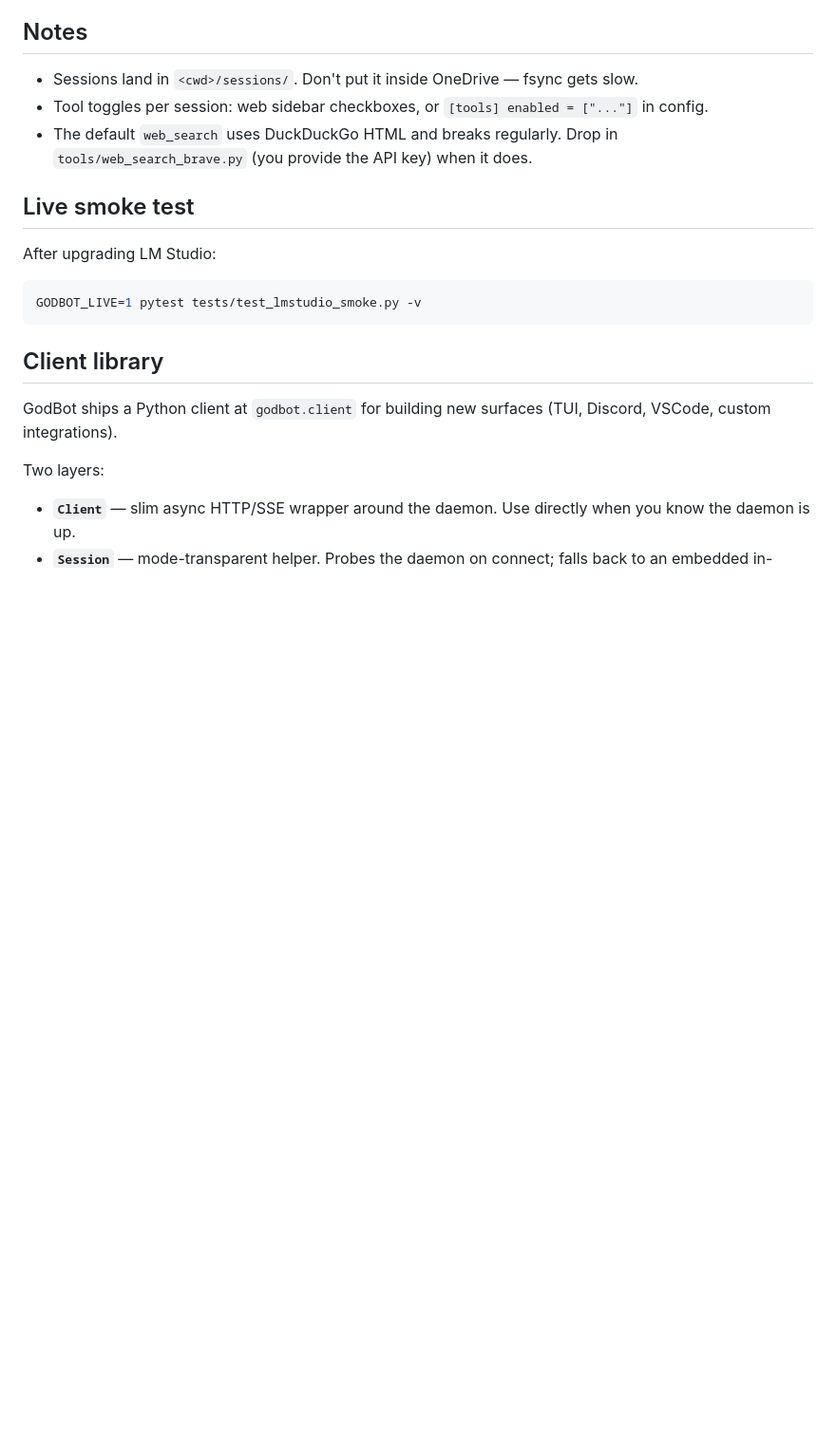
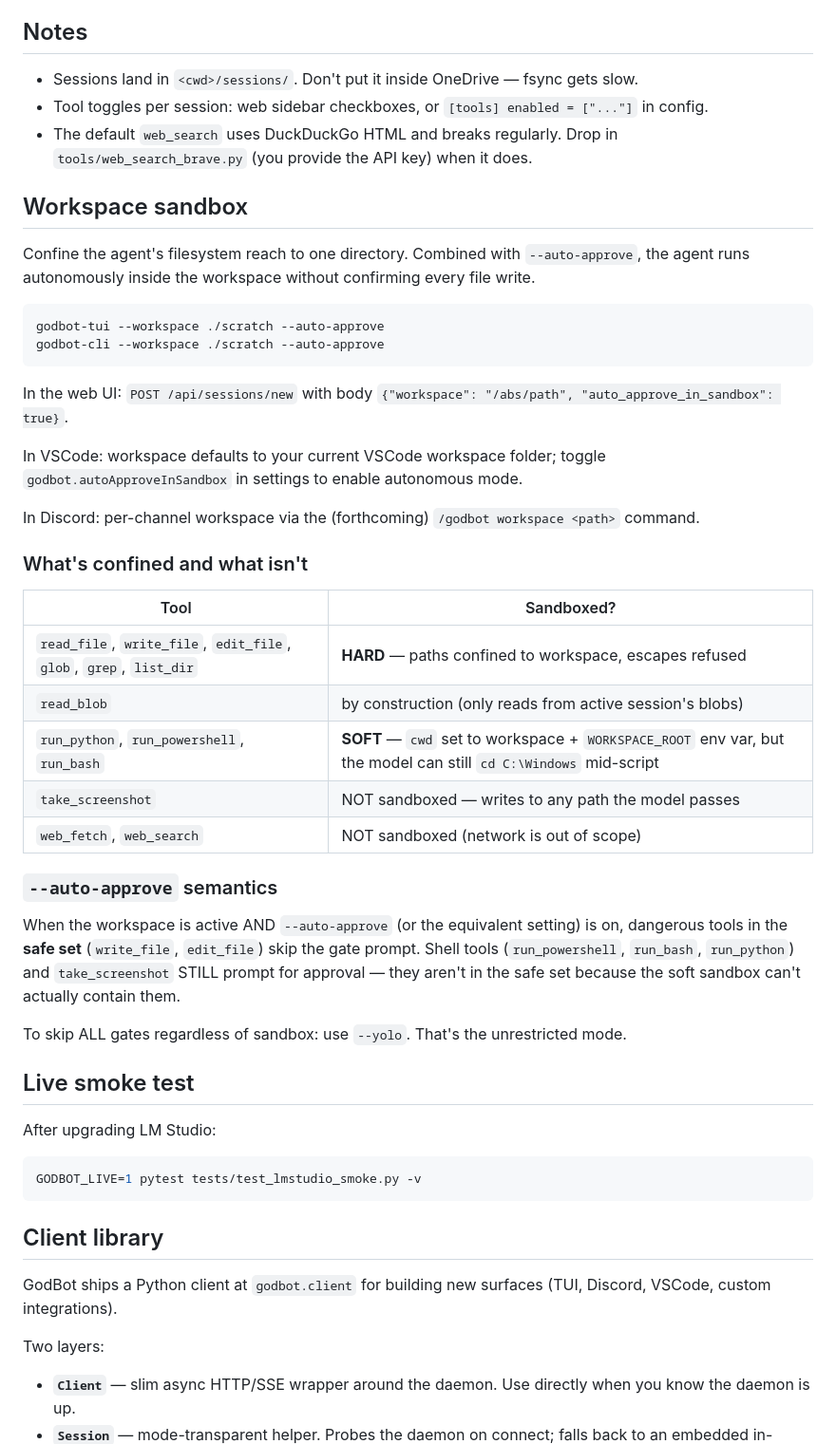
Before and after one commit to IxMxAMAR/GodBot-Gemma, a Markdown page: README.md, the part around the change. Shown at 95% size. Rendered like a GitHub page; blank space fills up the shorter version.

Commit message:
docs(godbot): Workspace sandbox section + sandboxed-vs-not tool table

````diff
--- a/README.md
+++ b/README.md
@@ -33,6 +33,37 @@ Local agent harness for Gemma 3n E4B (or any Gemma) served by LM Studio. ReAct +
 - Sessions land in `<cwd>/sessions/`. Don't put it inside OneDrive — fsync gets slow.
 - Tool toggles per session: web sidebar checkboxes, or `[tools] enabled = ["..."]` in config.
 - The default `web_search` uses DuckDuckGo HTML and breaks regularly. Drop in `tools/web_search_brave.py` (you provide the API key) when it does.
+
+## Workspace sandbox
+
+Confine the agent's filesystem reach to one directory. Combined with `--auto-approve`, the agent runs autonomously inside the workspace without confirming every file write.
+
+```bash
+godbot-tui --workspace ./scratch --auto-approve
+godbot-cli --workspace ./scratch --auto-approve
+```
+
+In the web UI: `POST /api/sessions/new` with body `{"workspace": "/abs/path", "auto_approve_in_sandbox": true}`.
+
+In VSCode: workspace defaults to your current VSCode workspace folder; toggle `godbot.autoApproveInSandbox` in settings to enable autonomous mode.
+
+In Discord: per-channel workspace via the (forthcoming) `/godbot workspace <path>` command.
+
+### What's confined and what isn't
+
+| Tool | Sandboxed? |
+|---|---|
+| `read_file`, `write_file`, `edit_file`, `glob`, `grep`, `list_dir` | **HARD** — paths confined to workspace, escapes refused |
+| `read_blob` | by construction (only reads from active session's blobs) |
+| `run_python`, `run_powershell`, `run_bash` | **SOFT** — `cwd` set to workspace + `WORKSPACE_ROOT` env var, but the model can still `cd C:\Windows` mid-script |
+| `take_screenshot` | NOT sandboxed — writes to any path the model passes |
+| `web_fetch`, `web_search` | NOT sandboxed (network is out of scope) |
+
+### `--auto-approve` semantics
+
+When the workspace is active AND `--auto-approve` (or the equivalent setting) is on, dangerous tools in the **safe set** (`write_file`, `edit_file`) skip the gate prompt. Shell tools (`run_powershell`, `run_bash`, `run_python`) and `take_screenshot` STILL prompt for approval — they aren't in the safe set because the soft sandbox can't actually contain them.
+
+To skip ALL gates regardless of sandbox: use `--yolo`. That's the unrestricted mode.
 
 ## Live smoke test
 
````
